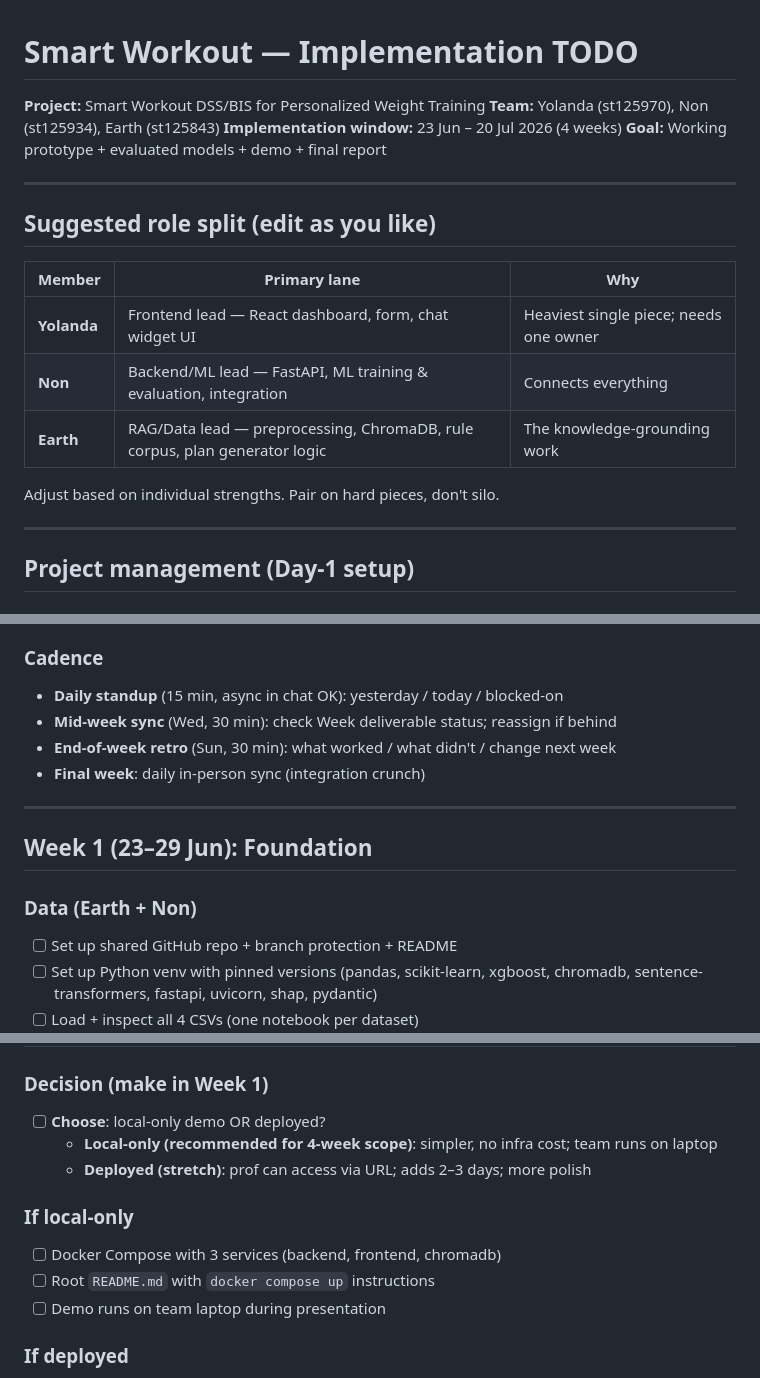
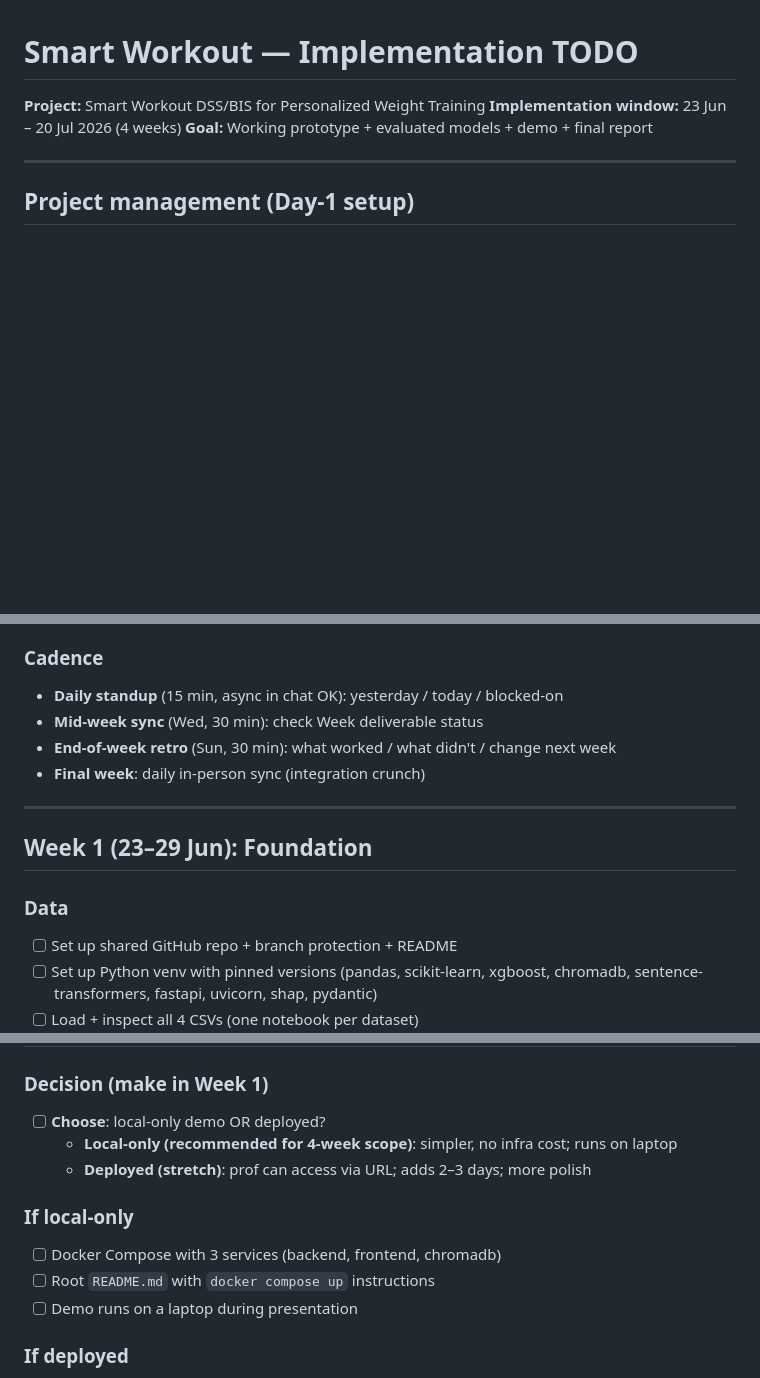
Before and after one commit to Smart-Workout/125970-125934-125843-BIA, a Markdown page: TODO.md, 3 parts joined by grey strips. Drawn GitHub-style; blank space fills up the shorter version.

```diff
--- a/TODO.md
+++ b/TODO.md
@@ -1,21 +1,8 @@
 # Smart Workout — Implementation TODO
 
 **Project:** Smart Workout DSS/BIS for Personalized Weight Training
-**Team:** Yolanda (st125970), Non (st125934), Earth (st125843)
 **Implementation window:** 23 Jun – 20 Jul 2026 (4 weeks)
 **Goal:** Working prototype + evaluated models + demo + final report
-
----
-
-## Suggested role split (edit as you like)
-
-| Member | Primary lane | Why |
-|---|---|---|
-| **Yolanda** | Frontend lead — React dashboard, form, chat widget UI | Heaviest single piece; needs one owner |
-| **Non** | Backend/ML lead — FastAPI, ML training & evaluation, integration | Connects everything |
-| **Earth** | RAG/Data lead — preprocessing, ChromaDB, rule corpus, plan generator logic | The knowledge-grounding work |
-
-Adjust based on individual strengths. Pair on hard pieces, don't silo.
 
 ---
 
@@ -31,7 +18,7 @@ Adjust based on individual strengths. Pair on hard pieces, don't silo.
 
 ### Cadence
 - **Daily standup** (15 min, async in chat OK): yesterday / today / blocked-on
-- **Mid-week sync** (Wed, 30 min): check Week deliverable status; reassign if behind
+- **Mid-week sync** (Wed, 30 min): check Week deliverable status
 - **End-of-week retro** (Sun, 30 min): what worked / what didn't / change next week
 - **Final week**: daily in-person sync (integration crunch)
 
@@ -39,7 +26,7 @@ Adjust based on individual strengths. Pair on hard pieces, don't silo.
 
 ## Week 1 (23–29 Jun): Foundation
 
-### Data (Earth + Non)
+### Data
 - [ ] Set up shared GitHub repo + branch protection + README
 - [ ] Set up Python venv with pinned versions (pandas, scikit-learn, xgboost, chromadb, sentence-transformers, fastapi, uvicorn, shap, pydantic)
 - [ ] Load + inspect all 4 CSVs (one notebook per dataset)
@@ -237,13 +224,13 @@ Adjust based on individual strengths. Pair on hard pieces, don't silo.
 
 ### Decision (make in Week 1)
 - [ ] **Choose**: local-only demo OR deployed?
-  - **Local-only (recommended for 4-week scope)**: simpler, no infra cost; team runs on laptop
+  - **Local-only (recommended for 4-week scope)**: simpler, no infra cost; runs on laptop
   - **Deployed (stretch)**: prof can access via URL; adds 2–3 days; more polish
 
 ### If local-only
 - [ ] Docker Compose with 3 services (backend, frontend, chromadb)
 - [ ] Root `README.md` with `docker compose up` instructions
-- [ ] Demo runs on team laptop during presentation
+- [ ] Demo runs on a laptop during presentation
 
 ### If deployed
 - **Frontend:** Vercel (free, ~5 min deploy from GitHub)
```
Also changed, not shown: other parts of TODO.md (+22 -22 lines).
